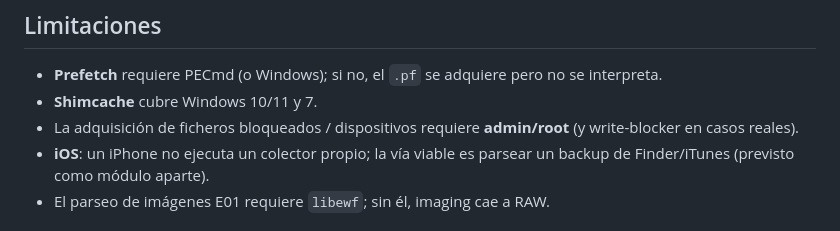
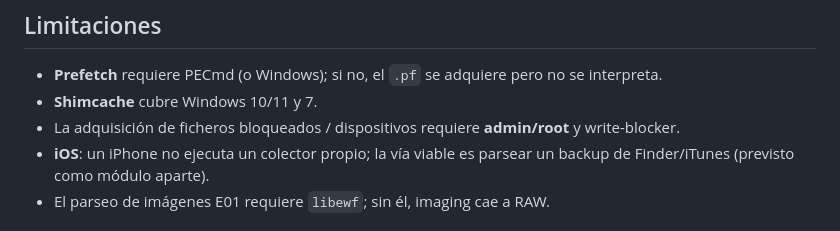
Before and after one commit to BlueShield-Ch4rl13/FtriageDFIR, a Markdown page: README.md, the part around the change. GitHub-like rendering.

Commit message:
Fix formatting in limitations section of README

```diff
--- a/README.md
+++ b/README.md
@@ -117,7 +117,7 @@ ftriage/
 
 - **Prefetch** requiere PECmd (o Windows); si no, el `.pf` se adquiere pero no se interpreta.
 - **Shimcache** cubre Windows 10/11 y 7.
-- La adquisición de ficheros bloqueados / dispositivos requiere **admin/root** (y write-blocker en casos reales).
+- La adquisición de ficheros bloqueados / dispositivos requiere **admin/root** y write-blocker.
 - **iOS**: un iPhone no ejecuta un colector propio; la vía viable es parsear un backup de Finder/iTunes (previsto como módulo aparte).
 - El parseo de imágenes E01 requiere `libewf`; sin él, imaging cae a RAW.
 
```
